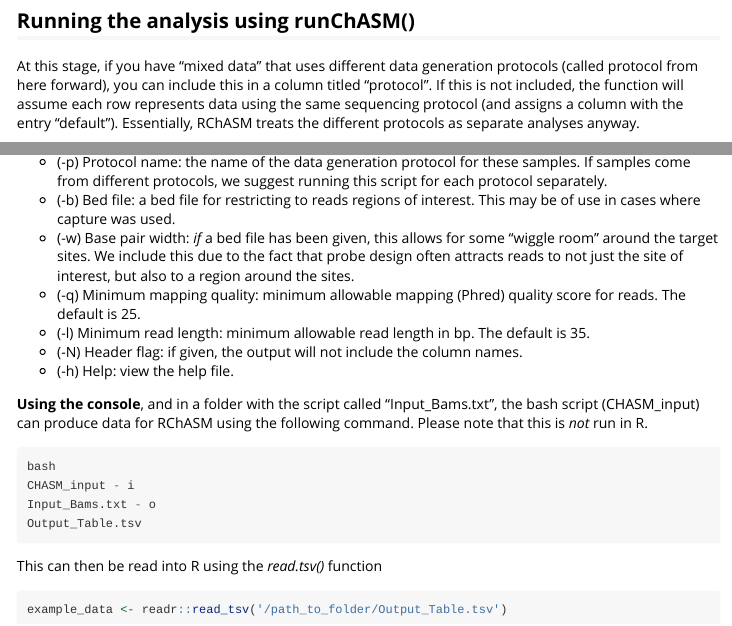
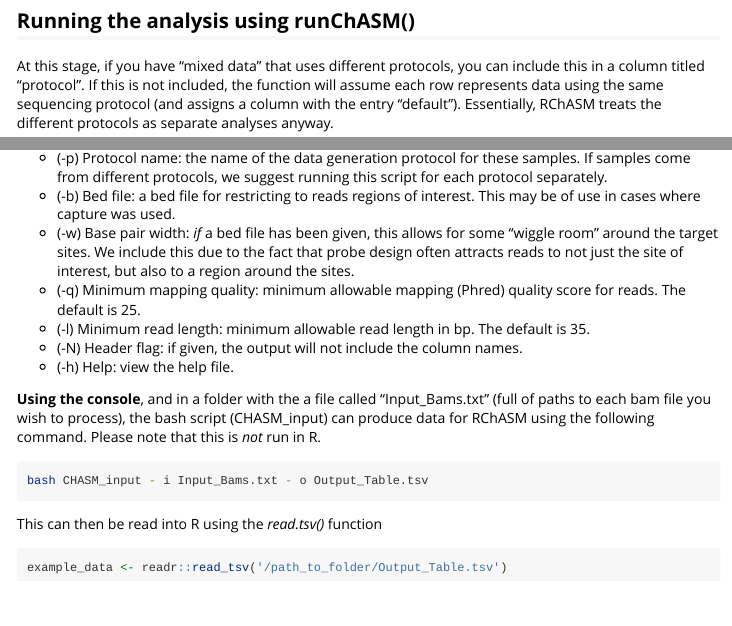
Before and after one commit to jonotuke/RChASM, an R Markdown document (vignettes/example_analysis.Rmd): the page in a window 1100 px wide, from 980 px down, and a second part further down, joined at a grey line. Rendered offline with R 4.5, knitr and Pandoc, with nearby package versions; some code elsewhere in the file could not run offline; common packages that the code uses without loading them are loaded.

Commit message:
Added BR new example vignette

````diff
--- a/vignettes/example_analysis.Rmd
+++ b/vignettes/example_analysis.Rmd
@@ -43,7 +43,7 @@ data(example_data)
 
 ## Running the analysis using runChASM()
 
-At this stage, if you have "mixed data" that uses different data generation protocols (called protocol from here forward), you can include this in a column titled "protocol". If this is not included, the function will assume each row represents data using the same sequencing protocol (and assigns a column with the entry "default"). Essentially, RChASM treats the different protocols as separate analyses anyway.
+At this stage, if you have "mixed data" that uses different protocols, you can include this in a column titled "protocol". If this is not included, the function will assume each row represents data using the same sequencing protocol (and assigns a column with the entry "default"). Essentially, RChASM treats the different protocols as separate analyses anyway.
 
 ```{r}
 # An example of data that RChASM analyses (omitting columns for chromosomes 3 to 20).
@@ -161,13 +161,10 @@ To produce the required input file for RChASM, download and use the script [CHAS
 - (-N) Header flag: if given, the output will not include the column names.
 - (-h) Help: view the help file.
 
-**Using the console**, and in a folder with the script called "Input_Bams.txt", the bash script (CHASM_input) can produce data for RChASM using the following command. Please note that this is _not_ run in R.
+**Using the console**, and in a folder with the a file called "Input_Bams.txt" (full of paths to each bam file you wish to process), the bash script (CHASM_input) can produce data for RChASM using the following command. Please note that this is _not_ run in R.
 
-```{r, eval=FALSE}
-bash
-CHASM_input - i
-Input_Bams.txt - o
-Output_Table.tsv
+```{bash, eval = FALSE}
+bash CHASM_input - i Input_Bams.txt - o Output_Table.tsv
 ```
 
 This can then be read into R using the _read.tsv()_ function
````
Also changed, not shown: vignettes/example_analysis.Rmd (18 more changed lines).
